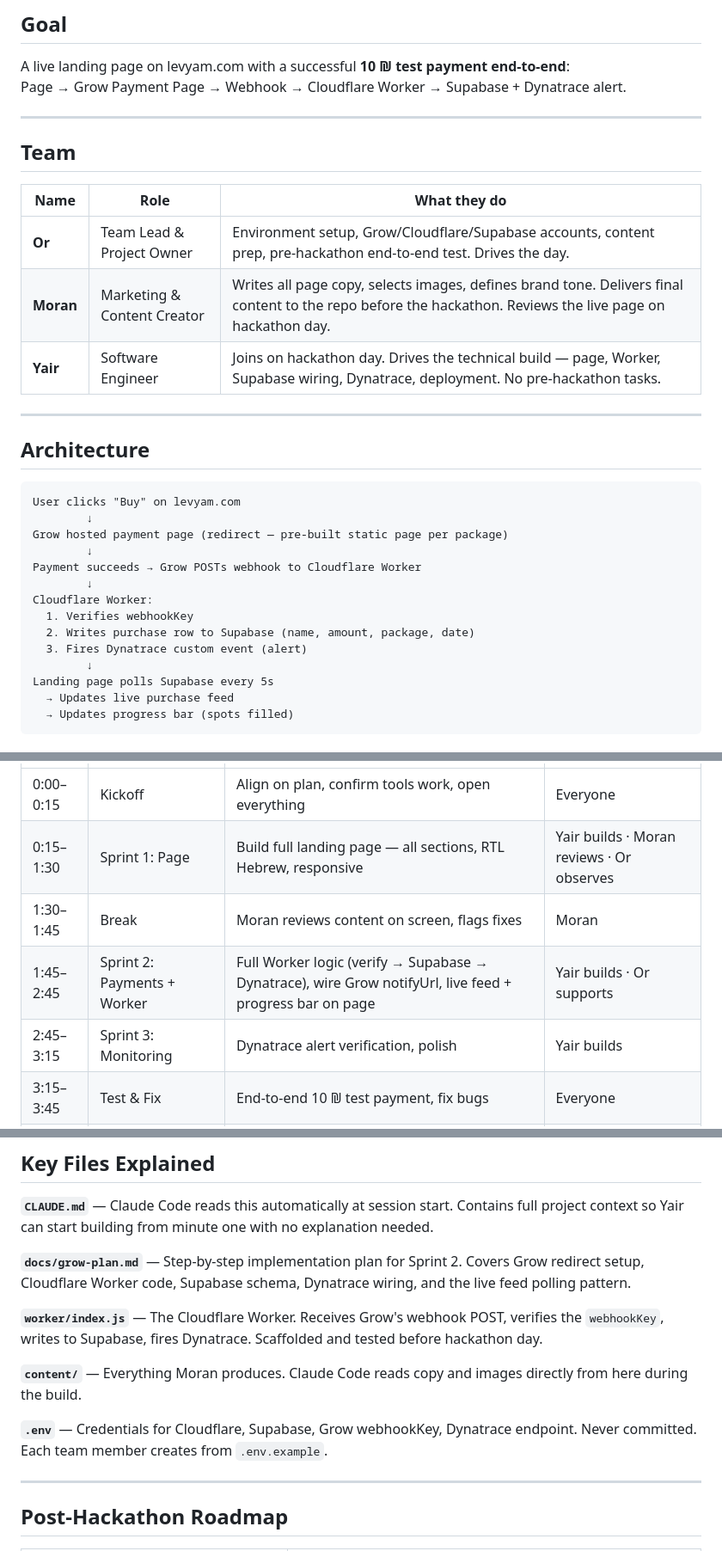
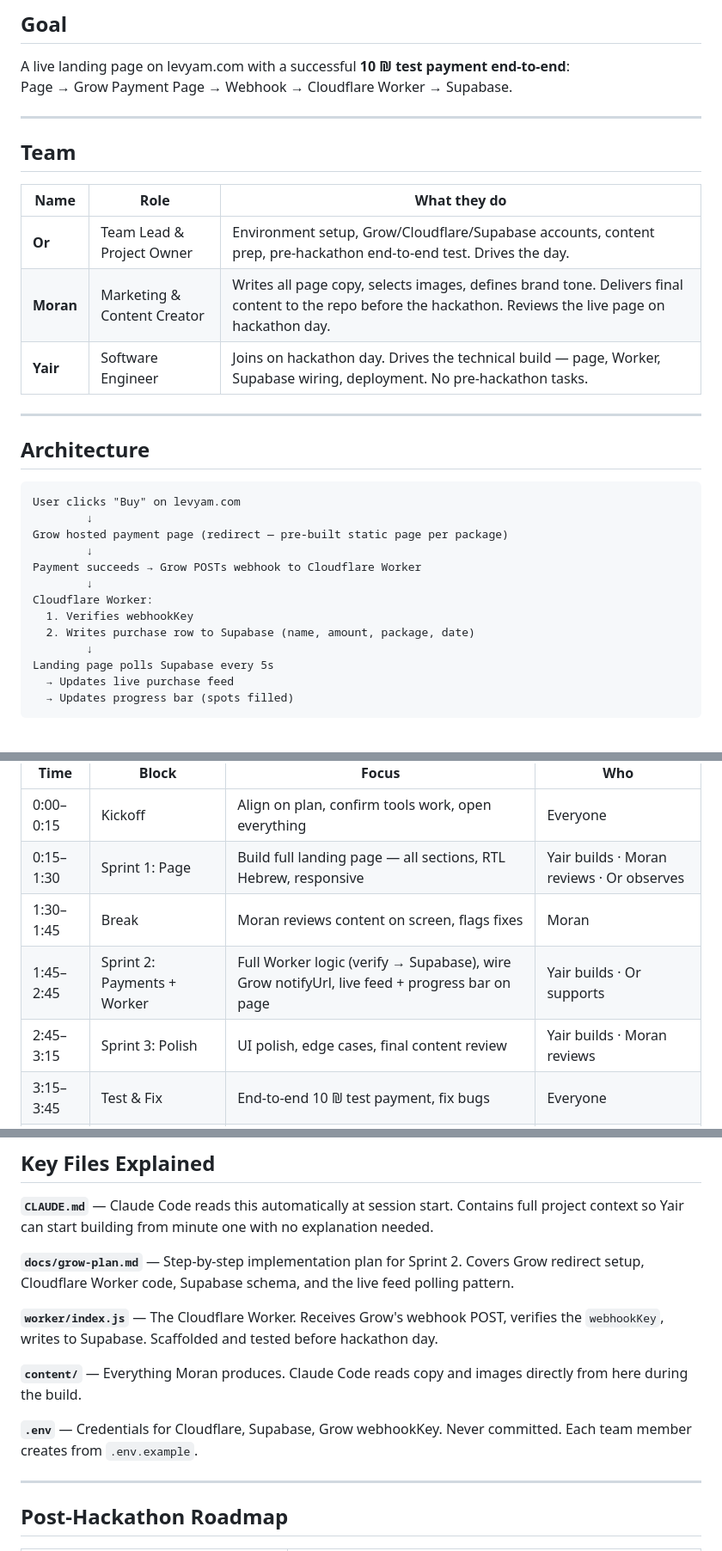
Before and after one commit to OrCoAI/lev-yam-b2b, a Markdown page: README.md, 3 parts joined by grey strips. Shown at 86% size. Rendered like a GitHub page.

Commit message:
Remove all Dynatrace references from README
Co-Authored-By: Claude Sonnet 4.6 <noreply@anthropic.com>

```diff
--- a/README.md
+++ b/README.md
@@ -8,7 +8,7 @@ Built during a 4-hour hackathon on **April 14, 2026**, using [Claude Code](https
 ## Goal
 
 A live landing page on levyam.com with a successful **10 ₪ test payment end-to-end**:
-Page → Grow Payment Page → Webhook → Cloudflare Worker → Supabase + Dynatrace alert.
+Page → Grow Payment Page → Webhook → Cloudflare Worker → Supabase.
 
 ---
 
@@ -19,7 +19,7 @@ Page → Grow Payment Page → Webhook → Cloudflare Worker → Supabase + Dyna
 |------|------|-------------|
 | **Or** | Team Lead & Project Owner | Environment setup, Grow/Cloudflare/Supabase accounts, content prep, pre-hackathon end-to-end test. Drives the day. |
 | **Moran** | Marketing & Content Creator | Writes all page copy, selects images, defines brand tone. Delivers final content to the repo before the hackathon. Reviews the live page on hackathon day. |
-| **Yair** | Software Engineer | Joins on hackathon day. Drives the technical build — page, Worker, Supabase wiring, Dynatrace, deployment. No pre-hackathon tasks. |
+| **Yair** | Software Engineer | Joins on hackathon day. Drives the technical build — page, Worker, Supabase wiring, deployment. No pre-hackathon tasks. |
 
 ---
 
@@ -35,7 +35,6 @@ Payment succeeds → Grow POSTs webhook to Cloudflare Worker
 Cloudflare Worker:
   1. Verifies webhookKey
   2. Writes purchase row to Supabase (name, amount, package, date)
-  3. Fires Dynatrace custom event (alert)
         ↓
 Landing page polls Supabase every 5s
   → Updates live purchase feed
@@ -150,8 +149,8 @@ Yair joins fresh on hackathon day. Everything he needs is in the repo:
 | 0:00–0:15 | Kickoff | Align on plan, confirm tools work, open everything | Everyone |
 | 0:15–1:30 | Sprint 1: Page | Build full landing page — all sections, RTL Hebrew, responsive | Yair builds · Moran reviews · Or observes |
 | 1:30–1:45 | Break | Moran reviews content on screen, flags fixes | Moran |
-| 1:45–2:45 | Sprint 2: Payments + Worker | Full Worker logic (verify → Supabase → Dynatrace), wire Grow notifyUrl, live feed + progress bar on page | Yair builds · Or supports |
-| 2:45–3:15 | Sprint 3: Monitoring | Dynatrace alert verification, polish | Yair builds |
+| 1:45–2:45 | Sprint 2: Payments + Worker | Full Worker logic (verify → Supabase), wire Grow notifyUrl, live feed + progress bar on page | Yair builds · Or supports |
+| 2:45–3:15 | Sprint 3: Polish | UI polish, edge cases, final content review | Yair builds · Moran reviews |
 | 3:15–3:45 | Test & Fix | End-to-end 10 ₪ test payment, fix bugs | Everyone |
 | 3:45–4:00 | Deploy & Celebrate | Push live to levyam.com 🎉 | Everyone |
 
@@ -185,13 +184,13 @@ lev-yam-b2b/
 
 **`CLAUDE.md`** — Claude Code reads this automatically at session start. Contains full project context so Yair can start building from minute one with no explanation needed.
 
-**`docs/grow-plan.md`** — Step-by-step implementation plan for Sprint 2. Covers Grow redirect setup, Cloudflare Worker code, Supabase schema, Dynatrace wiring, and the live feed polling pattern.
+**`docs/grow-plan.md`** — Step-by-step implementation plan for Sprint 2. Covers Grow redirect setup, Cloudflare Worker code, Supabase schema, and the live feed polling pattern.
 
-**`worker/index.js`** — The Cloudflare Worker. Receives Grow's webhook POST, verifies the `webhookKey`, writes to Supabase, fires Dynatrace. Scaffolded and tested before hackathon day.
+**`worker/index.js`** — The Cloudflare Worker. Receives Grow's webhook POST, verifies the `webhookKey`, writes to Supabase. Scaffolded and tested before hackathon day.
 
 **`content/`** — Everything Moran produces. Claude Code reads copy and images directly from here during the build.
 
-**`.env`** — Credentials for Cloudflare, Supabase, Grow webhookKey, Dynatrace endpoint. Never committed. Each team member creates from `.env.example`.
+**`.env`** — Credentials for Cloudflare, Supabase, Grow webhookKey. Never committed. Each team member creates from `.env.example`.
 
 ---
 
```
